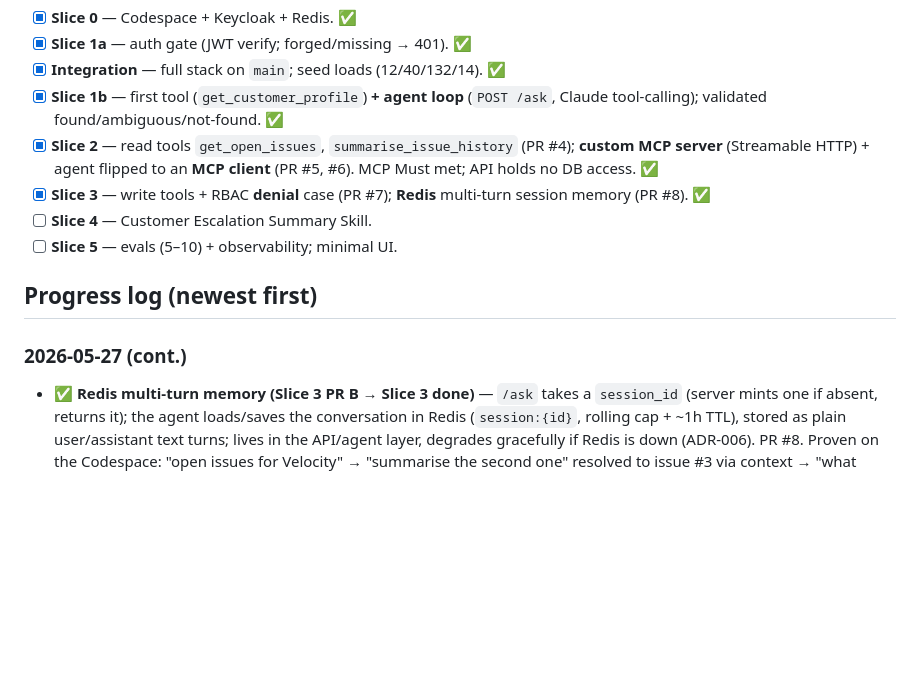
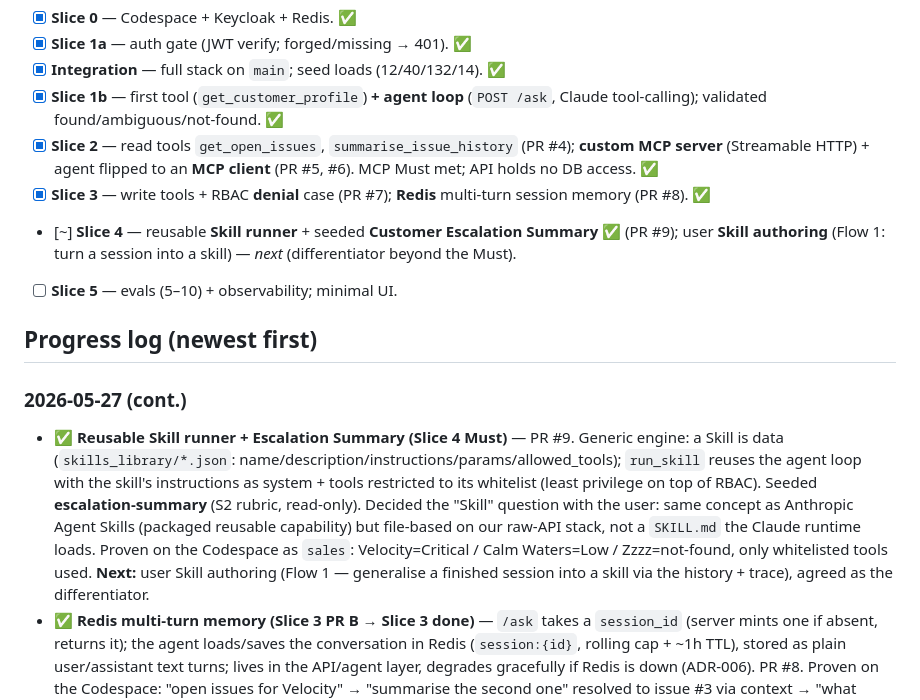
Before and after one commit to BenjaminIkpe/Vantage, a Markdown page: Vantage-vault/06-Build-Log.md, the part around the change. GitHub-like rendering; blank space fills up the shorter version.

Commit message:
docs: reusable Skill runner + Escalation Summary live (PR #9); next = Skill authoring (Flow 1)

```diff
--- a/Vantage-vault/06-Build-Log.md
+++ b/Vantage-vault/06-Build-Log.md
@@ -17,11 +17,12 @@ updated: 2026-05-27
 - [x] **Slice 1b** — first tool (`get_customer_profile`) **+ agent loop** (`POST /ask`, Claude tool-calling); validated found/ambiguous/not-found. ✅
 - [x] **Slice 2** — read tools `get_open_issues`, `summarise_issue_history` (PR #4); **custom MCP server** (Streamable HTTP) + agent flipped to an **MCP client** (PR #5, #6). MCP Must met; API holds no DB access. ✅
 - [x] **Slice 3** — write tools + RBAC **denial** case (PR #7); **Redis** multi-turn session memory (PR #8). ✅
-- [ ] **Slice 4** — Customer Escalation Summary Skill.
+- [~] **Slice 4** — reusable **Skill runner** + seeded **Customer Escalation Summary** ✅ (PR #9); user **Skill authoring** (Flow 1: turn a session into a skill) — *next* (differentiator beyond the Must).
 - [ ] **Slice 5** — evals (5–10) + observability; minimal UI.
 
 ## Progress log (newest first)
 ### 2026-05-27 (cont.)
+- ✅ **Reusable Skill runner + Escalation Summary (Slice 4 Must)** — PR #9. Generic engine: a Skill is data (`skills_library/*.json`: name/description/instructions/params/allowed_tools); `run_skill` reuses the agent loop with the skill's instructions as system + tools restricted to its whitelist (least privilege on top of RBAC). Seeded **escalation-summary** (S2 rubric, read-only). Decided the "Skill" question with the user: same concept as Anthropic Agent Skills (packaged reusable capability) but file-based on our raw-API stack, not a `SKILL.md` the Claude runtime loads. Proven on the Codespace as `sales`: Velocity=Critical / Calm Waters=Low / Zzzz=not-found, only whitelisted tools used. **Next:** user Skill authoring (Flow 1 — generalise a finished session into a skill via the history + trace), agreed as the differentiator.
 - ✅ **Redis multi-turn memory (Slice 3 PR B → Slice 3 done)** — `/ask` takes a `session_id` (server mints one if absent, returns it); the agent loads/saves the conversation in Redis (`session:{id}`, rolling cap + ~1h TTL), stored as plain user/assistant text turns; lives in the API/agent layer, degrades gracefully if Redis is down (ADR-006). PR #8. Proven on the Codespace: "open issues for Velocity" → "summarise the second one" resolved to issue #3 via context → "what next?" from context; a fresh session carried nothing.
 - ✅ **Write tools + RBAC denial (Slice 3 PR A)** — `update_issue` (support+admin), `create`/`update_next_action` (admin) behind the MCP server (PR #7). All 5 tools now exist. Denial enforced **inside the tool** on the re-verified role; returns structured `denied` (no write) + server-side audit log (identifiers only, T7). Writes attributed via `users.keycloak_id = token sub`. Prompt updated so the agent does **not** self-gate (tries the tool, relays the denial) — keeps RBAC out of the prompt (ADR-002). Proven on the Codespace: deterministic role×tool matrix in `smoke_test.py` **and** end-to-end `/ask` (sales→denied-relayed, support→updated).
 - ✅ **MCP wired (Slice 2 done)** — custom **MCP server** over Streamable HTTP as its own Compose service (PR #5), then the agent flipped to an **MCP client** that discovers + calls tools (PR #6). Role threaded by **forwarding the Keycloak JWT and re-verifying it at the MCP boundary** (SDK `TokenVerifier`; the bearer middleware 401s a bad token before any tool runs); used the SDK's native resource-server support after a quick introspection spike confirmed the subclassed token survives to the tool. DB access removed from the API (`db.py`/`tools.py` now live in `mcp_server/`; only `security.py` shared). Dir is `mcp_server/` to avoid shadowing the `mcp` SDK package. Validated live: 3 headline `/ask` queries via the MCP path + 401 on no token + `smoke_test.py` rejecting a bad token at the MCP server.
```
Also changed, not shown: Vantage-vault/00-NOW.md (+7 -5 lines).
